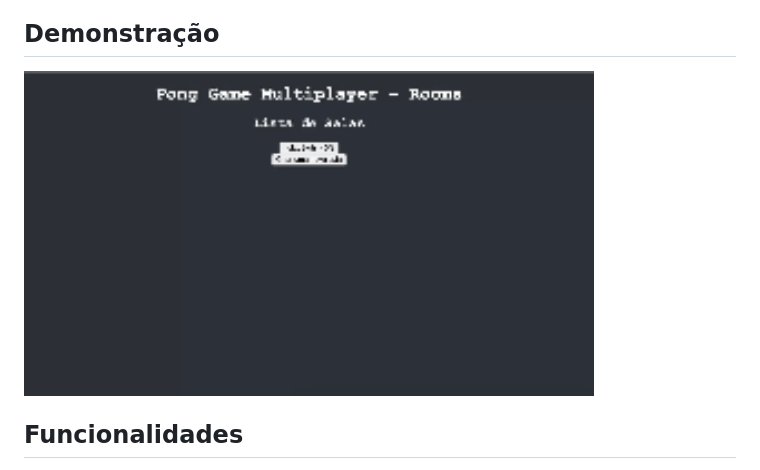
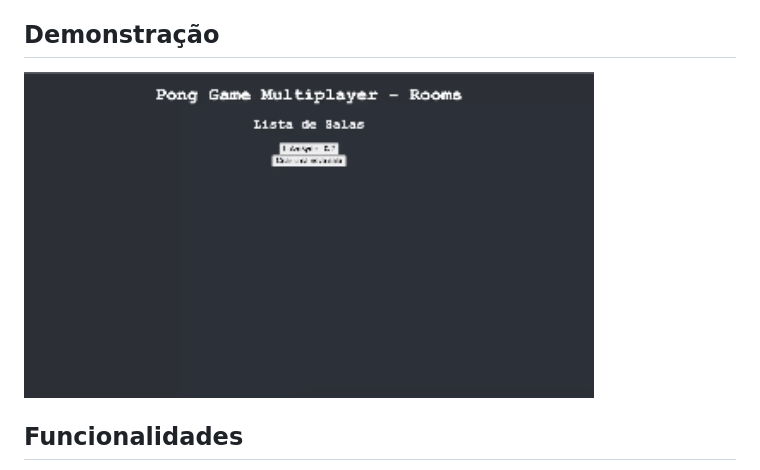
Before and after one commit to SimonLopes/PongGame-socket.io, a Markdown page: README.md, the part around the change. GitHub-like rendering; pictures changed too: assets/demo/20240307_011928-2.gif (deleted), assets/demo/20240307_011928-3.gif (added).

Commit message:
fixed readme demo

```diff
--- a/README.md
+++ b/README.md
@@ -8,7 +8,7 @@ Este jogo implementa o clássico PONG em uma versão multiplayer, onde dois joga
 
 ## Demonstração
 
-<img src="/assets//demo/20240307_011928-2.gif"  alt="Demonstração do Jogo"  width="80%" height="auto"/>
+<img src="/assets//demo/20240307_011928-3.gif"  alt="Demonstração do Jogo"  width="80%" height="auto"/>
 
 ## Funcionalidades
 
```
